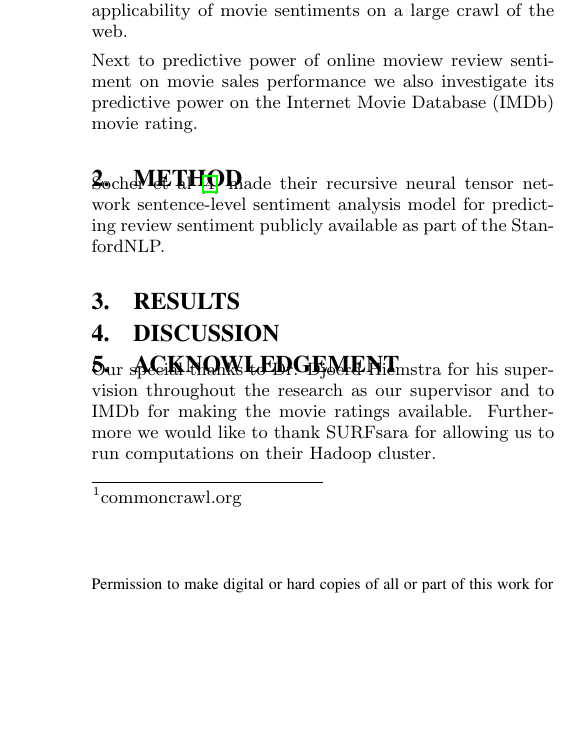
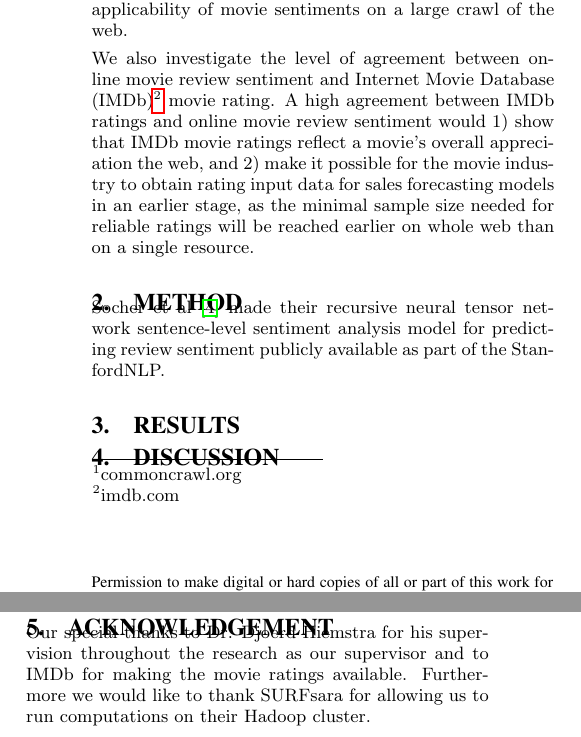
Before and after one commit to JoostvDoorn/MovieReviewSentimentRankings, a LaTeX paper (report/paper.tex): part of one column of the page before the commit and two parts of the columns of the page after it, the two joined at a grey line, cut so that both start at the same text, the shorter picture padded with empty space. Compiled offline with pdfLaTeX.

Commit message:
idea sectie wel af

```diff
--- a/report/paper.tex
+++ b/report/paper.tex
@@ -53,7 +53,7 @@ With the emergence of the Web2.0 came a staggering increase of online reviews fo
 
 Several studies have shown the predictive power of online movie review sentiment to movie sales performance \cite{Mishne2006, Liu2007, Asur2010, Yu2012}. Existing research in the predictive power of online movie review sentiment have limited scope, focussing on one blogging platform or social medium. The release of the Common Crawl\footnote{commoncrawl.org} data set allows us to research the applicability of movie sentiments on a large crawl of the web.
 
-Next to predictive power of online moview review sentiment on movie sales performance we also investigate its predictive power on the Internet Movie Database (IMDb) movie rating.
+We also investigate the level of agreement between online movie review sentiment and Internet Movie Database (IMDb)\footnote{imdb.com} movie rating. A high agreement between IMDb ratings and online movie review sentiment would 1) show that IMDb movie ratings reflect a movie's overall appreciation the web, and 2) make it possible for the movie industry to obtain rating input data for sales forecasting models in an earlier stage, as the minimal sample size needed for reliable ratings will be reached earlier on whole web than on a single resource.
 
 \section{Method}
 Socher et al \cite{Socher2013} made their recursive neural tensor network sentence-level sentiment analysis model for predicting review sentiment publicly available as part of the StanfordNLP.
```
